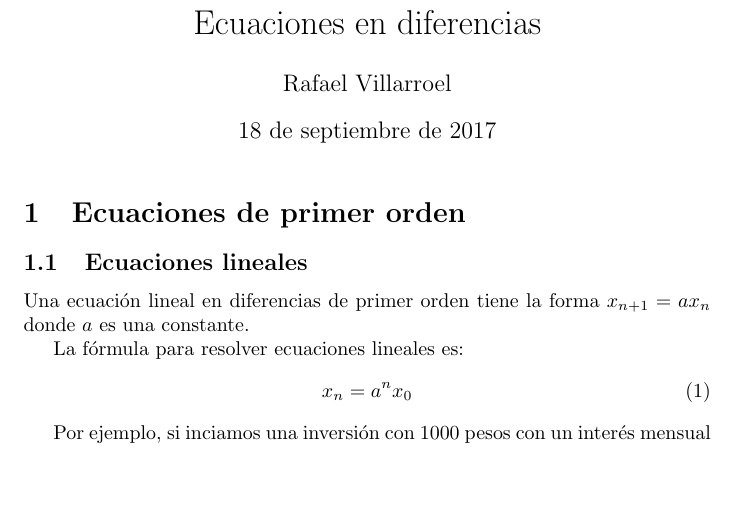
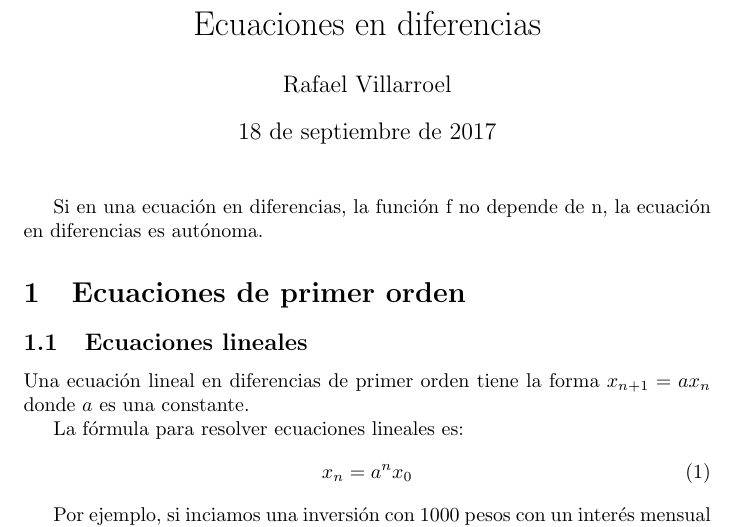
Before and after one commit to susi3003/modelos, a LaTeX document (ejemplo.tex): part of page 1 of 2, cut so that both start at the same text, the shorter picture padded with empty space. Compiled offline with pdfLaTeX.

Commit message:
Definición de ecuación en diferencias autónoma

```diff
--- a/ejemplo.tex
+++ b/ejemplo.tex
@@ -14,6 +14,8 @@
 \begin{document}
 
 \maketitle
+
+Si en una ecuación en diferencias, la función f no depende de n, la ecuación en diferencias es autónoma.
 
 \section{Ecuaciones de primer orden}
 
```
